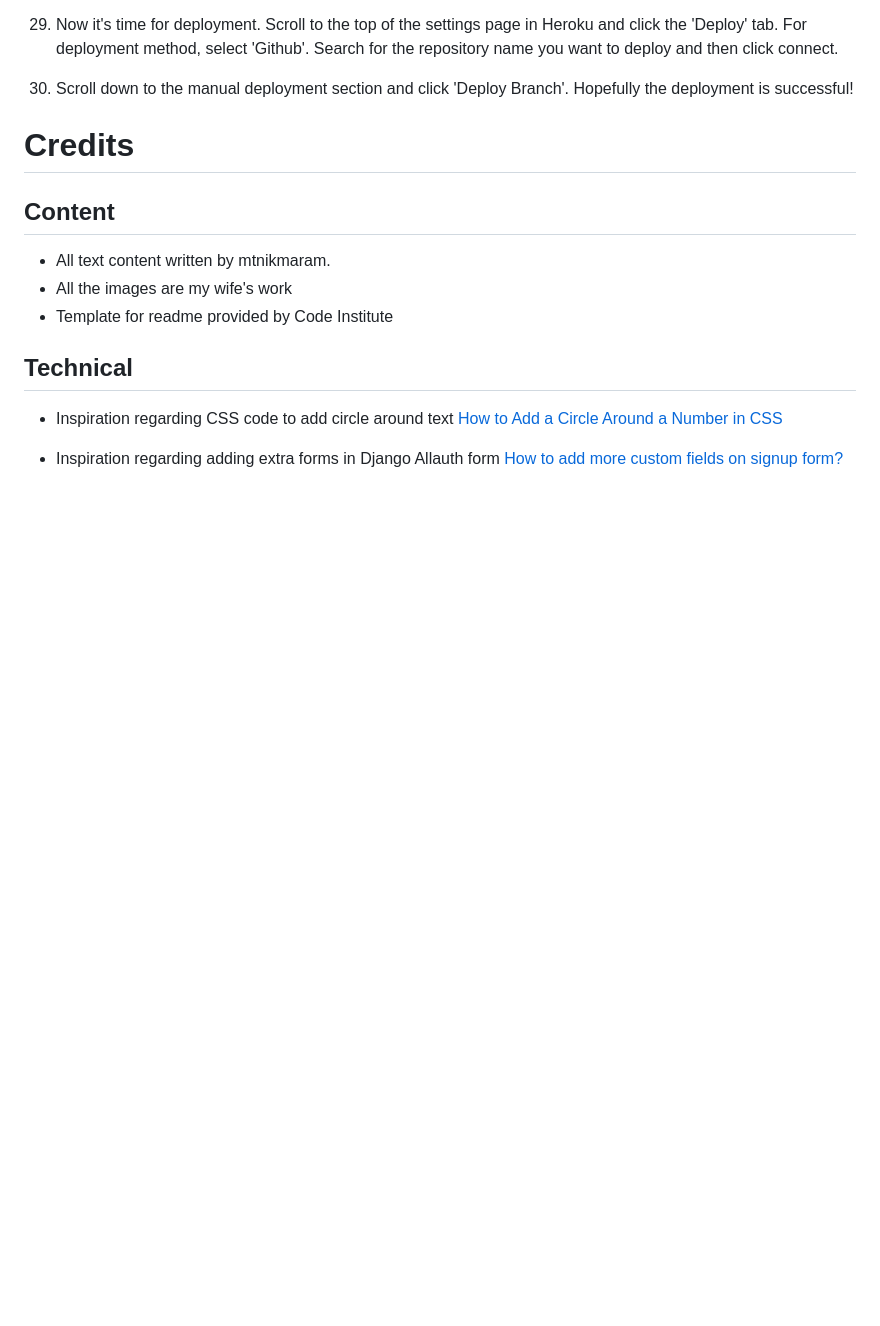
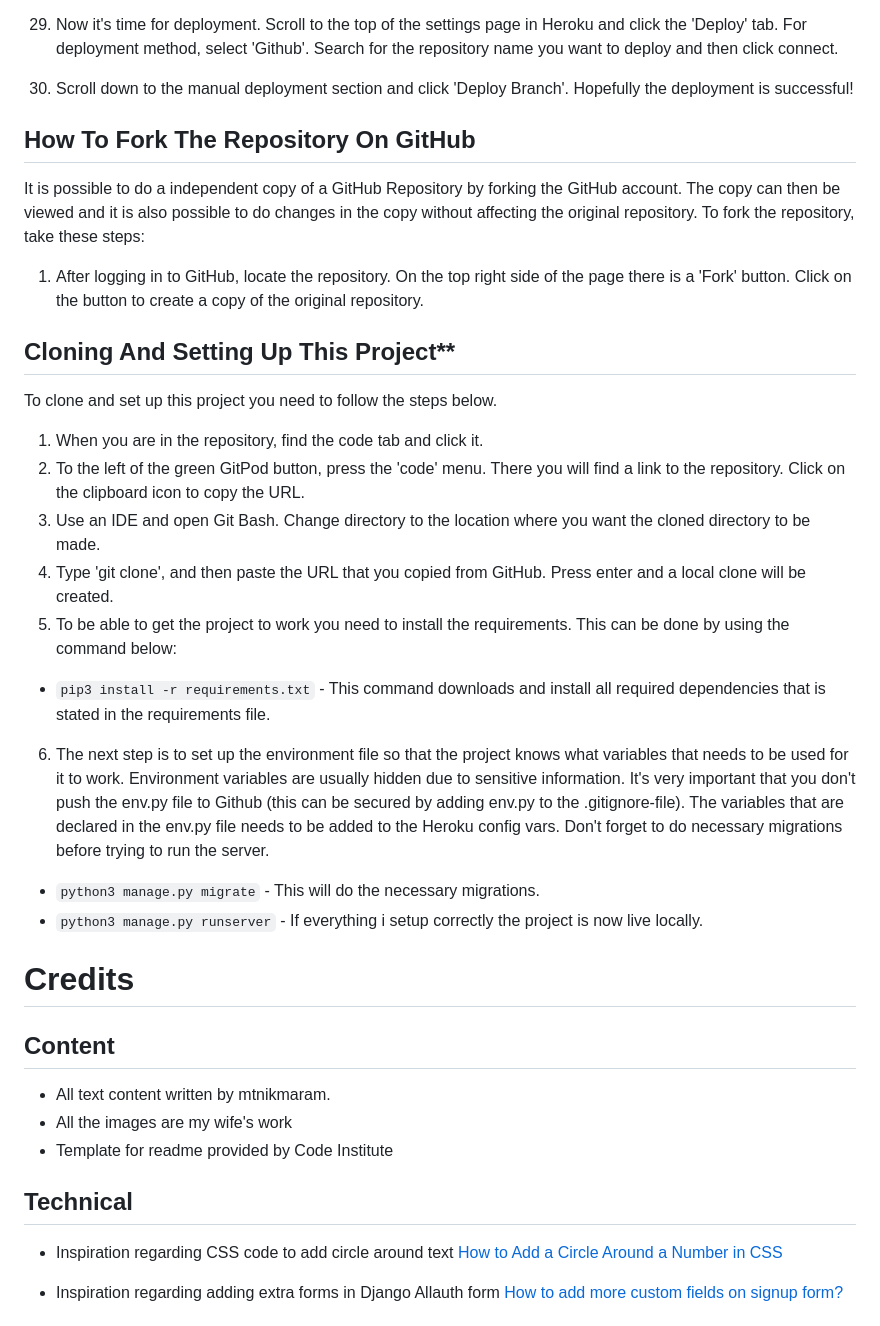
Before and after one commit to Mtnikmaram/artgallery, a Markdown page: README.md, the part around the change. Drawn GitHub-style; blank space fills up the shorter version.

Commit message:
final deployment

````diff
--- a/README.md
+++ b/README.md
@@ -409,6 +409,29 @@ The project was deployed to [Heroku](https://www.heroku.com). To deploy, please
 
 30. Scroll down to the manual deployment section and click 'Deploy Branch'. Hopefully the deployment is successful!
 
+## How To Fork The Repository On GitHub
+
+It is possible to do a independent copy of a GitHub Repository by forking the GitHub account. The copy can then be viewed and it is also possible to do changes in the copy without affecting the original repository. To fork the repository, take these steps:
+
+1. After logging in to GitHub, locate the repository. On the top right side of the page there is a 'Fork' button. Click on the button to create a copy of the original repository.
+
+## Cloning And Setting Up This Project**
+
+To clone and set up this project you need to follow the steps below.
+
+1. When you are in the repository, find the code tab and click it.
+2. To the left of the green GitPod button, press the 'code' menu. There you will find a link to the repository. Click on the clipboard icon to copy the URL.
+3. Use an IDE and open Git Bash. Change directory to the location where you want the cloned directory to be made.
+4. Type 'git clone', and then paste the URL that you copied from GitHub. Press enter and a local clone will be created.
+5. To be able to get the project to work you need to install the requirements. This can be done by using the command below:
+
+* ```pip3 install -r requirements.txt``` - This command downloads and install all required dependencies that is stated in the requirements file.
+
+6. The next step is to set up the environment file so that the project knows what variables that needs to be used for it to work. Environment variables are usually hidden due to sensitive information. It's very important that you don't push the env.py file to Github (this can be secured by adding env.py to the .gitignore-file). The variables that are declared in the env.py file needs to be added to the Heroku config vars. Don't forget to do necessary migrations before trying to run the server.
+
+* ```python3 manage.py migrate``` - This will do the necessary migrations.
+* ```python3 manage.py runserver``` - If everything i setup correctly the project is now live locally.
+
 
 # **Credits**
 
````
